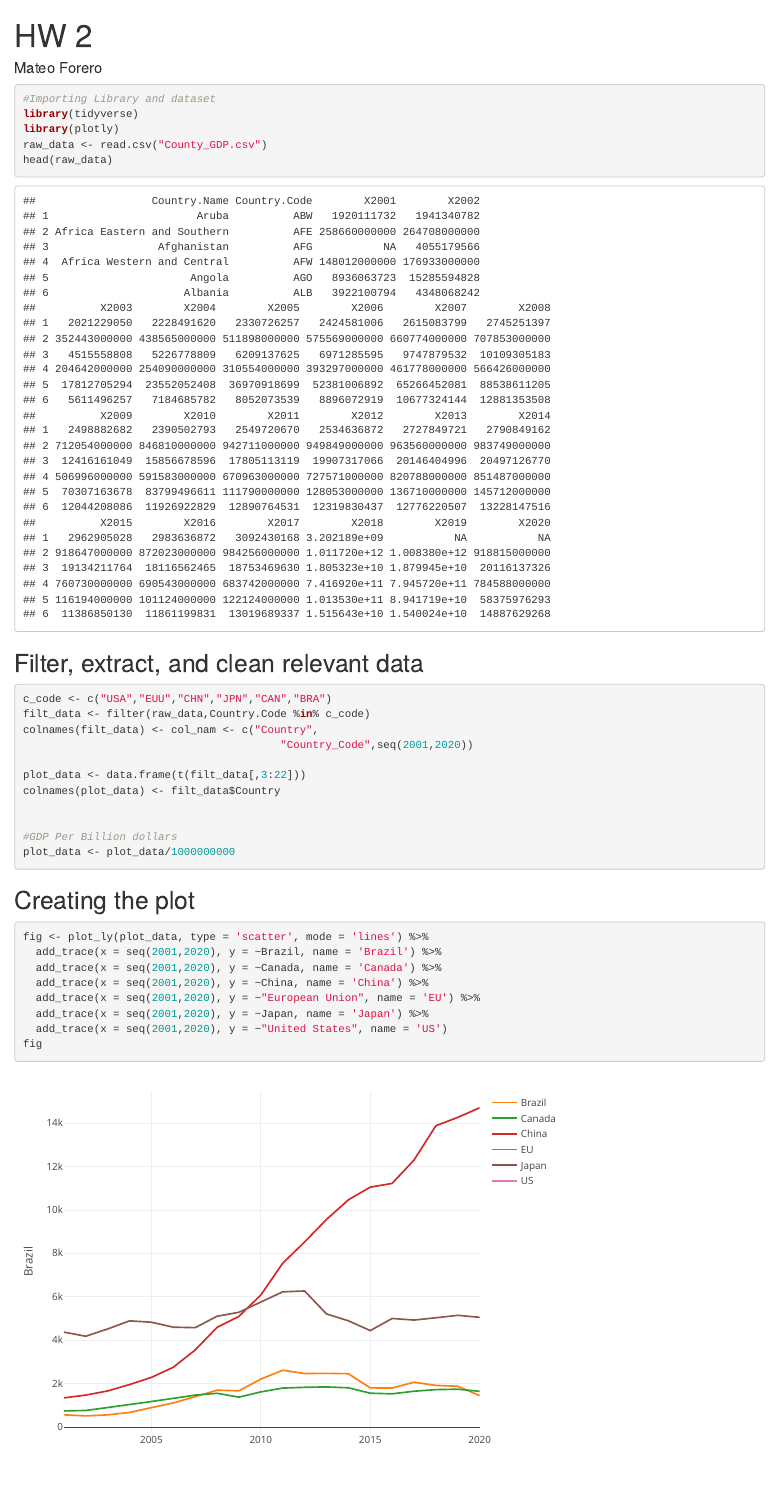
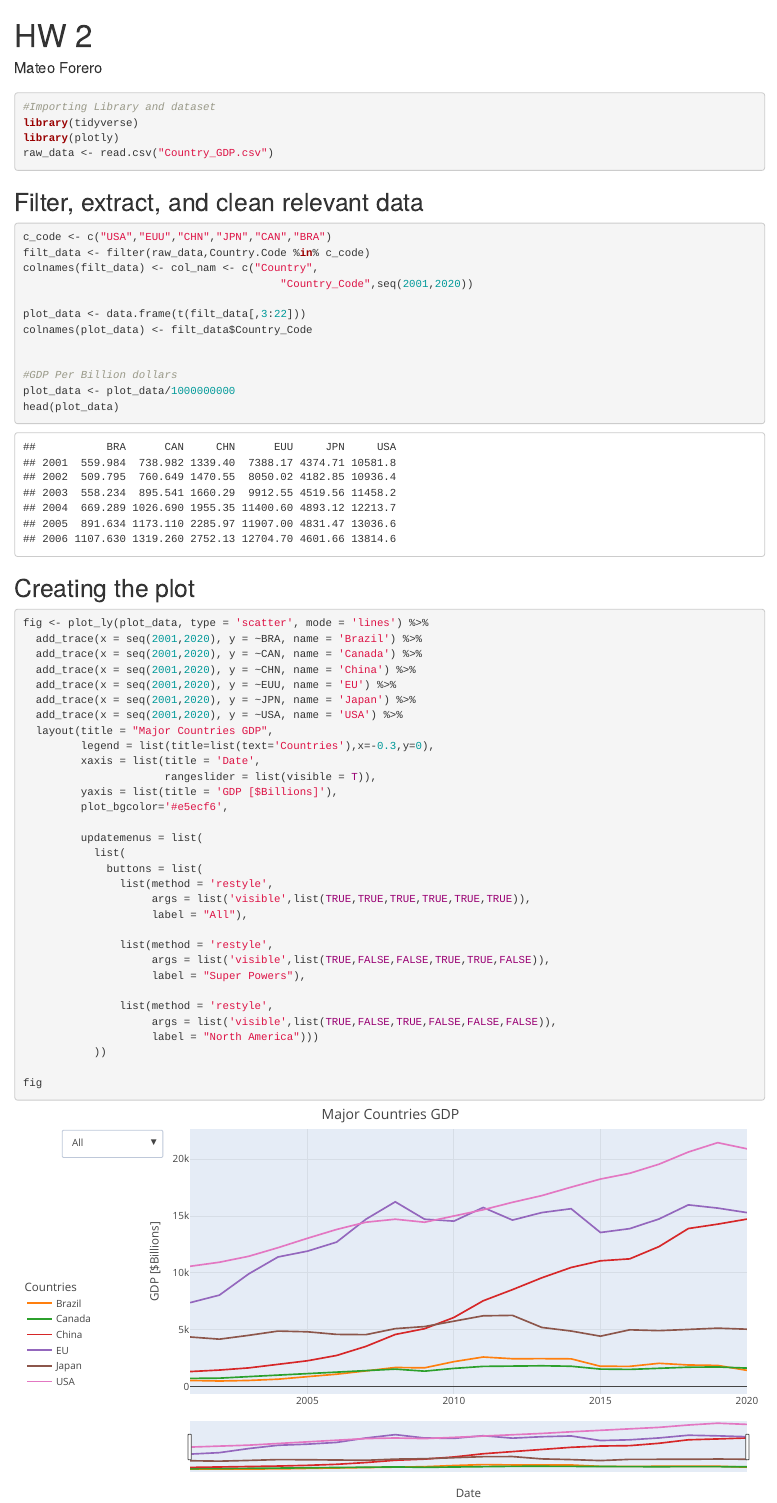
Before and after one commit to Mforero-MAS/HW2_Forero_Mateo, an R Markdown document (HW2_Forero_Mateo.Rmd): the page in a window 1100 px wide, from its top. Rendered offline with R 4.5, knitr and Pandoc, with nearby package versions.

Commit message:
Fixed csv file name and developed plot to incldude scroller and drop down menu

````diff
--- a/HW2_Forero_Mateo.Rmd
+++ b/HW2_Forero_Mateo.Rmd
@@ -12,12 +12,14 @@ knit: (function(input_file, encoding) {
 knitr::opts_chunk$set(warning = FALSE, message = FALSE)
 ```
 
+##
+
+
 ```{r}
 #Importing Library and dataset
 library(tidyverse)
 library(plotly)
-raw_data <- read.csv("County_GDP.csv")
-head(raw_data)
+raw_data <- read.csv("Country_GDP.csv")
 ```
 ## Filter, extract, and clean relevant data
 ```{r}
@@ -27,21 +29,45 @@ colnames(filt_data) <- col_nam <- c("Country",
                                         "Country_Code",seq(2001,2020))
 
 plot_data <- data.frame(t(filt_data[,3:22]))
-colnames(plot_data) <- filt_data$Country
+colnames(plot_data) <- filt_data$Country_Code
 
 
 #GDP Per Billion dollars
 plot_data <- plot_data/1000000000
+head(plot_data)
 ```
 
 ## Creating the plot
-```{r}
+```{r, fig.width=9.5}
 fig <- plot_ly(plot_data, type = 'scatter', mode = 'lines') %>%
-  add_trace(x = seq(2001,2020), y = ~Brazil, name = 'Brazil') %>%
-  add_trace(x = seq(2001,2020), y = ~Canada, name = 'Canada') %>%
-  add_trace(x = seq(2001,2020), y = ~China, name = 'China') %>%
-  add_trace(x = seq(2001,2020), y = ~"European Union", name = 'EU') %>%
-  add_trace(x = seq(2001,2020), y = ~Japan, name = 'Japan') %>%
-  add_trace(x = seq(2001,2020), y = ~"United States", name = 'US')
+  add_trace(x = seq(2001,2020), y = ~BRA, name = 'Brazil') %>%
+  add_trace(x = seq(2001,2020), y = ~CAN, name = 'Canada') %>%
+  add_trace(x = seq(2001,2020), y = ~CHN, name = 'China') %>%
+  add_trace(x = seq(2001,2020), y = ~EUU, name = 'EU') %>%
+  add_trace(x = seq(2001,2020), y = ~JPN, name = 'Japan') %>%
+  add_trace(x = seq(2001,2020), y = ~USA, name = 'USA') %>%
+  layout(title = "Major Countries GDP",
+         legend = list(title=list(text='Countries'),x=-0.3,y=0),
+         xaxis = list(title = 'Date',
+                      rangeslider = list(visible = T)),
+         yaxis = list(title = 'GDP [$Billions]'),
+         plot_bgcolor='#e5ecf6',
+
+         updatemenus = list(
+           list(
+             buttons = list(
+               list(method = 'restyle',
+                    args = list('visible',list(TRUE,TRUE,TRUE,TRUE,TRUE,TRUE)),
+                    label = "All"),
+
+               list(method = 'restyle',
+                    args = list('visible',list(TRUE,FALSE,FALSE,TRUE,TRUE,FALSE)),
+                    label = "Super Powers"),
+
+               list(method = 'restyle',
+                    args = list('visible',list(TRUE,FALSE,TRUE,FALSE,FALSE,FALSE)),
+                    label = "North America")))
+           ))
+
 fig
 ```
````
Also changed, not shown: Country_GDP.csv (renamed from County_GDP.csv), 1 other file.
